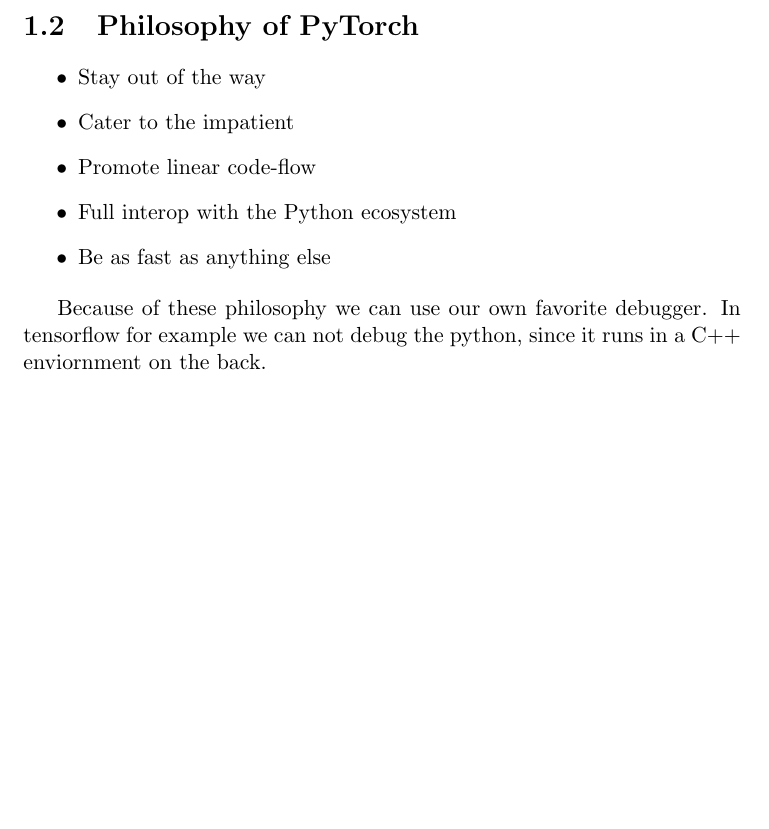
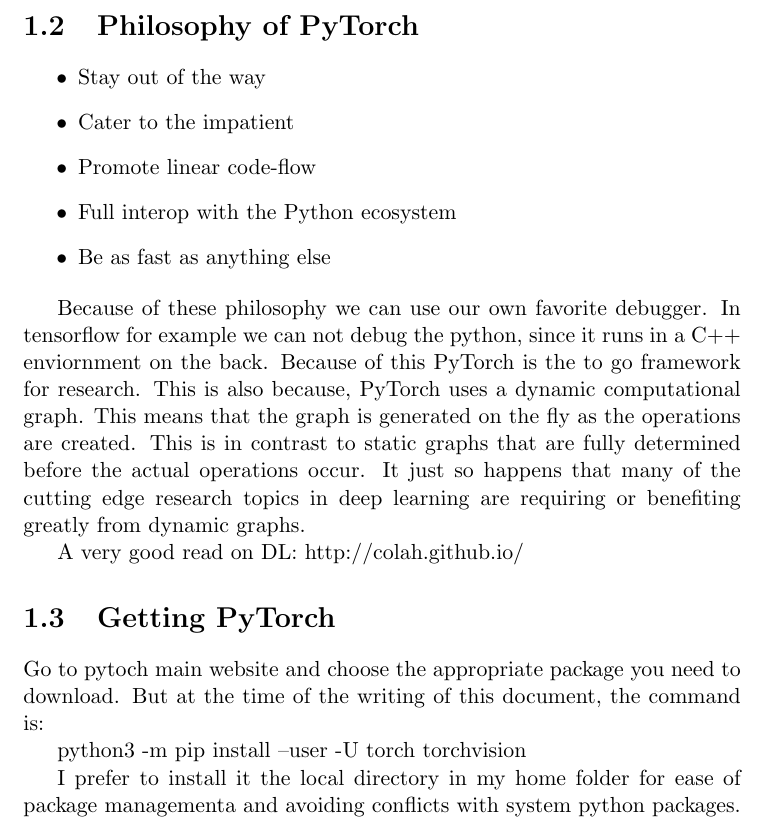
Before and after one commit to amirnn/Notes, a LaTeX document (PyTorch/PyTorch.tex): part of page 4 of 4, cut so that both start at the same text, the shorter picture padded with empty space. Compiled offline with pdfLaTeX.

Commit message:
PT updated.

```diff
--- a/PyTorch/PyTorch.tex
+++ b/PyTorch/PyTorch.tex
@@ -41,6 +41,17 @@
 \end{itemize}
 
 Because of these philosophy we can use our own favorite debugger. In tensorflow for example we can not debug the python, since it runs in a C++ enviornment on the back.
+Because of this PyTorch is the to go framework for research. This is also because, PyTorch uses a dynamic computational graph. This means that the graph is generated on the fly as the operations are created. This is in contrast to static graphs that are fully determined before the actual operations occur.
+It just so happens that many of the cutting edge research topics in deep learning are requiring or benefiting greatly from dynamic graphs.
 
+A very good read on DL: http://colah.github.io/
+
+\section{Getting PyTorch}
+Go to pytoch main website and choose the appropriate package you need to download.
+But at the time of the writing of this document, the command is:
+
+python3 -m pip install --user -U torch torchvision
+
+I prefer to install it the local directory in my home folder for ease of package managementa and avoiding conflicts with system python packages.
 
 \end{document}
```
